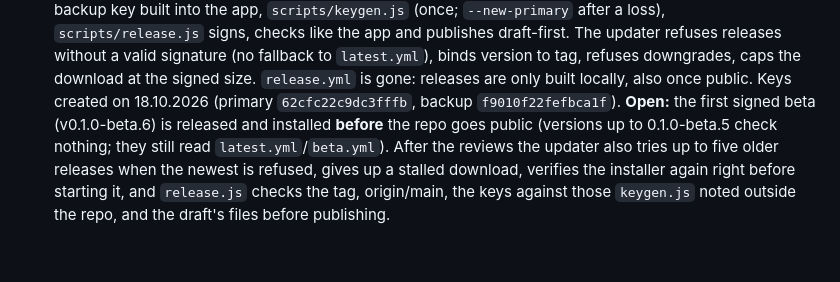
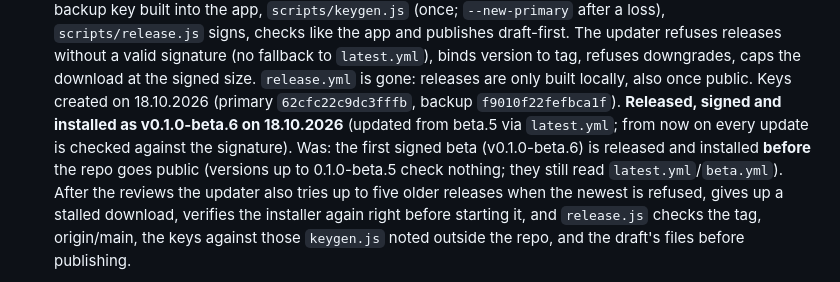
Before and after one commit to Zaho92/RunClub, a Markdown page: TODO.md, the part around the change. Drawn GitHub-style; blank space fills up the shorter version.

Commit message:
TODO: signed v0.1.0-beta.6 released and installed
Co-Authored-By: Claude Opus 5.5 <noreply@anthropic.com>

```diff
--- a/TODO.md
+++ b/TODO.md
@@ -103,7 +103,8 @@ Steps, in this order:
    `scripts/release.js` signs, checks like the app and publishes draft-first. The updater refuses releases without a
    valid signature (no fallback to `latest.yml`), binds version to tag, refuses downgrades, caps the download at the
    signed size. `release.yml` is gone: releases are only built locally, also once public. Keys created on 18.10.2026
-   (primary `62cfc22c9dc3fffb`, backup `f9010f22fefbca1f`). **Open:** the first signed beta (v0.1.0-beta.6) is released and installed **before** the repo
+   (primary `62cfc22c9dc3fffb`, backup `f9010f22fefbca1f`). **Released, signed and installed as v0.1.0-beta.6 on 18.10.2026** (updated from beta.5 via `latest.yml`;
+   from now on every update is checked against the signature). Was: the first signed beta (v0.1.0-beta.6) is released and installed **before** the repo
    goes public (versions up to 0.1.0-beta.5 check nothing; they still read `latest.yml`/`beta.yml`).
    After the reviews the updater also tries up to five older releases when the newest is refused, gives up a stalled
    download, verifies the installer again right before starting it, and `release.js` checks the tag, origin/main, the
```
